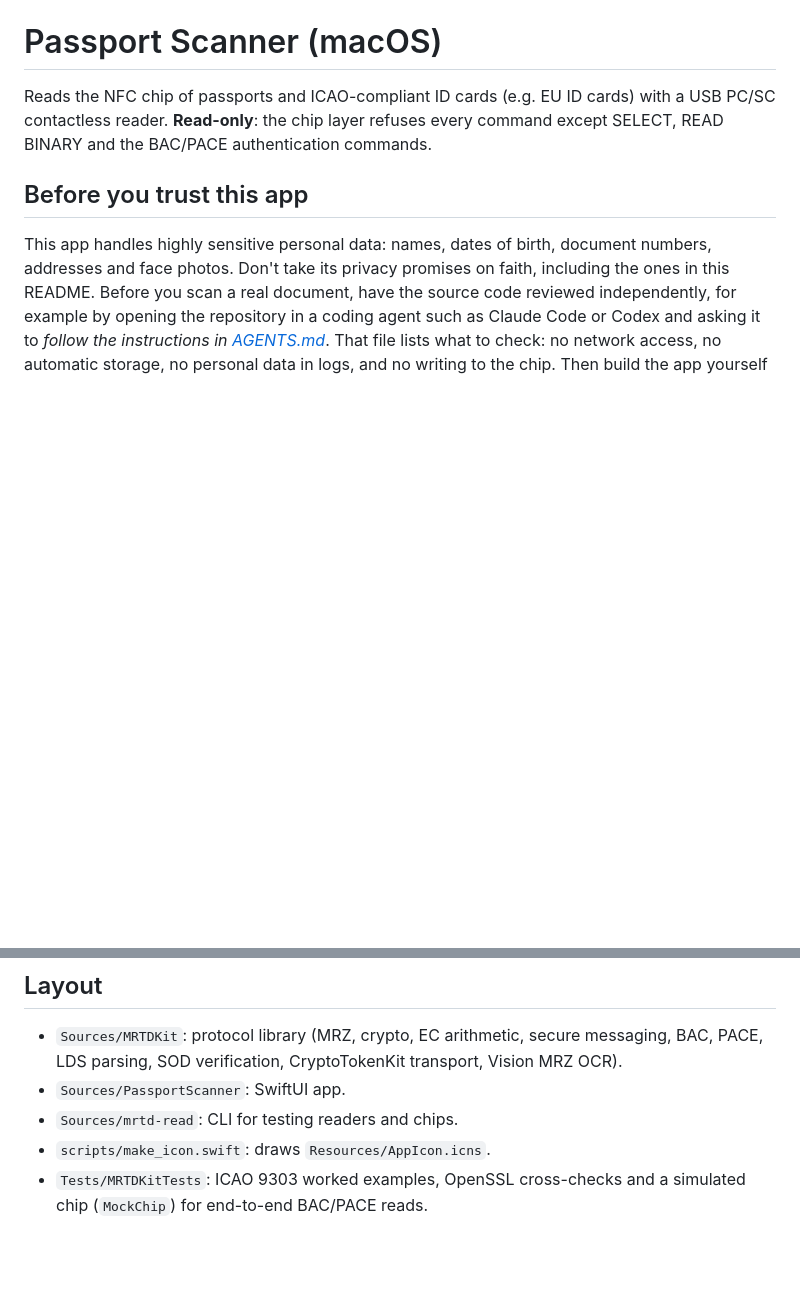
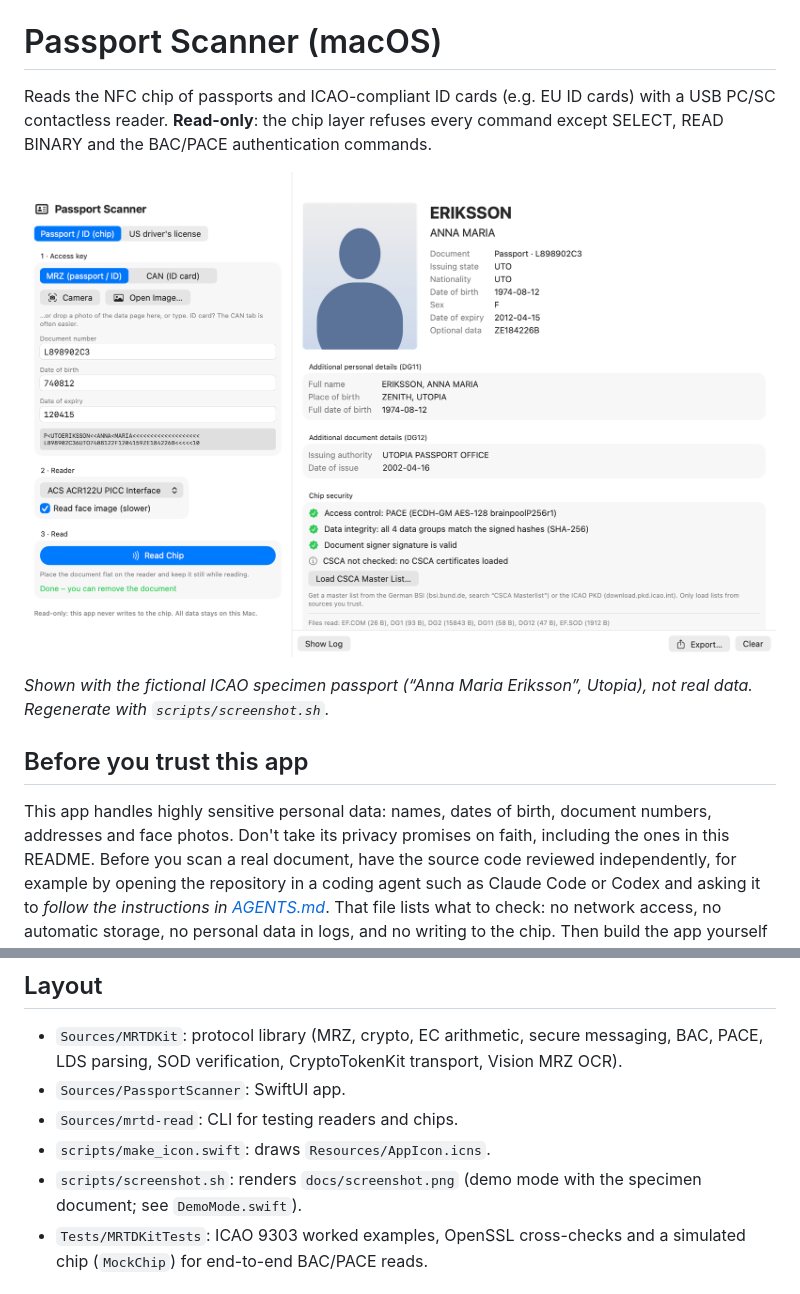
Before and after one commit to BLL4/PassportScanner, a Markdown page: README.md, 2 parts joined by grey strips. Rendered like a GitHub page; pictures changed too: docs/screenshot.png (added); blank space fills up the shorter version.

```diff
--- a/README.md
+++ b/README.md
@@ -3,6 +3,11 @@
 Reads the NFC chip of passports and ICAO-compliant ID cards (e.g. EU ID cards) with a USB PC/SC
 contactless reader. **Read-only**: the chip layer refuses every command except SELECT, READ BINARY
 and the BAC/PACE authentication commands.
+
+![Passport Scanner showing a read passport: photo, personal data and chip security checks](docs/screenshot.png)
+
+*Shown with the fictional ICAO specimen passport (“Anna Maria Eriksson”, Utopia), not real data.
+Regenerate with `scripts/screenshot.sh`.*
 
 ## Before you trust this app
 
@@ -81,6 +86,7 @@ The master list's own signature is not verified, so only load lists from sources
 - `Sources/PassportScanner`: SwiftUI app.
 - `Sources/mrtd-read`: CLI for testing readers and chips.
 - `scripts/make_icon.swift`: draws `Resources/AppIcon.icns`.
+- `scripts/screenshot.sh`: renders `docs/screenshot.png` (demo mode with the specimen document; see `DemoMode.swift`).
 - `Tests/MRTDKitTests`: ICAO 9303 worked examples, OpenSSL cross-checks and a simulated chip
   (`MockChip`) for end-to-end BAC/PACE reads.
 
```
Also changed, not shown: 5 other files.
